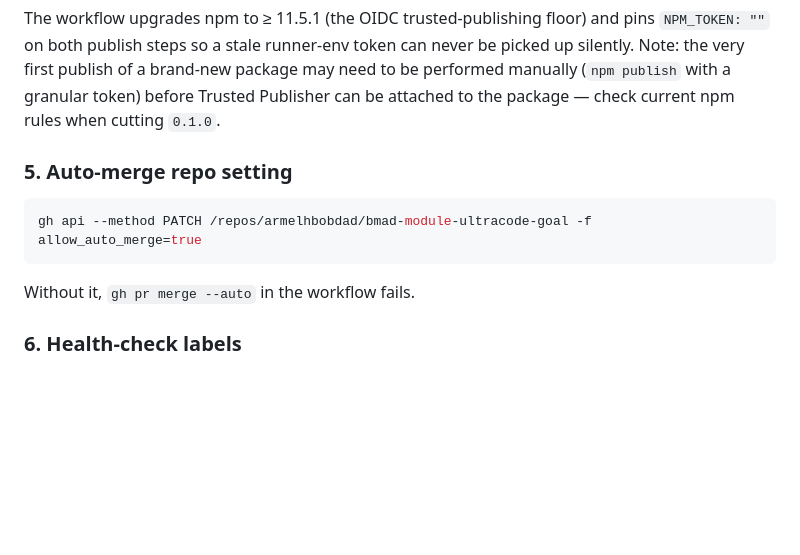
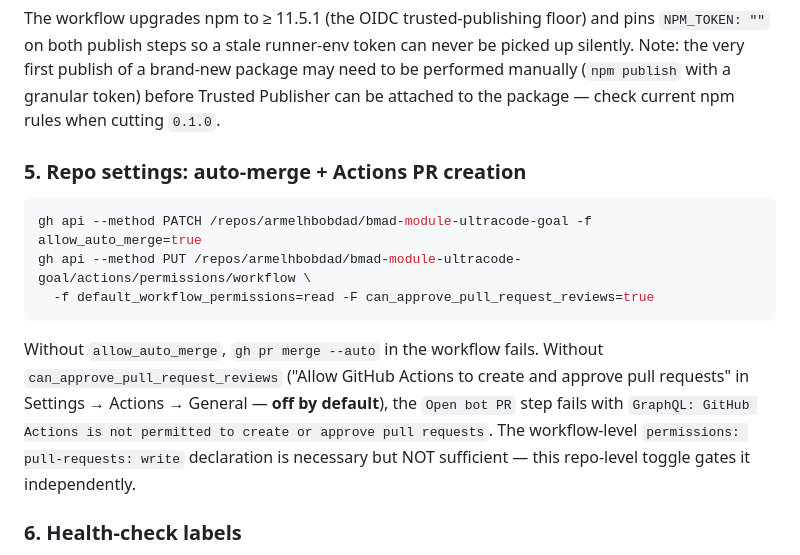
Before and after one commit to armelhbobdad/bmad-module-ultracode-goal, a Markdown page: docs/_internal/RELEASING.md, the part around the change. GitHub-like rendering; blank space fills up the shorter version.

Commit message:
docs(releasing): document the Actions PR-creation repo setting
The first pipeline dispatch failed at the Open bot PR step with
"GitHub Actions is not permitted to create or approve pull requests":
the repo-level "Allow GitHub Actions to create and approve pull
requests" toggle (off by default) gates PR creation independently of
the workflow's own permissions block. Added to the one-time setup
alongside allow_auto_merge, with the exact API call and the error
signature for future diagnosis.

Co-Authored-By: Claude Opus 4.8 (1M context) <noreply@anthropic.com>

````diff
--- a/docs/_internal/RELEASING.md
+++ b/docs/_internal/RELEASING.md
@@ -61,13 +61,15 @@ On [npmjs.com](https://www.npmjs.com/) → package settings → Trusted Publishe
 
 The workflow upgrades npm to ≥ 11.5.1 (the OIDC trusted-publishing floor) and pins `NPM_TOKEN: ""` on both publish steps so a stale runner-env token can never be picked up silently. Note: the very first publish of a brand-new package may need to be performed manually (`npm publish` with a granular token) before Trusted Publisher can be attached to the package — check current npm rules when cutting `0.1.0`.
 
-### 5. Auto-merge repo setting
+### 5. Repo settings: auto-merge + Actions PR creation
 
 ```bash
 gh api --method PATCH /repos/armelhbobdad/bmad-module-ultracode-goal -f allow_auto_merge=true
+gh api --method PUT /repos/armelhbobdad/bmad-module-ultracode-goal/actions/permissions/workflow \
+  -f default_workflow_permissions=read -F can_approve_pull_request_reviews=true
 ```
 
-Without it, `gh pr merge --auto` in the workflow fails.
+Without `allow_auto_merge`, `gh pr merge --auto` in the workflow fails. Without `can_approve_pull_request_reviews` ("Allow GitHub Actions to create and approve pull requests" in Settings → Actions → General — **off by default**), the `Open bot PR` step fails with `GraphQL: GitHub Actions is not permitted to create or approve pull requests`. The workflow-level `permissions: pull-requests: write` declaration is necessary but NOT sufficient — this repo-level toggle gates it independently.
 
 ### 6. Health-check labels
 
````
